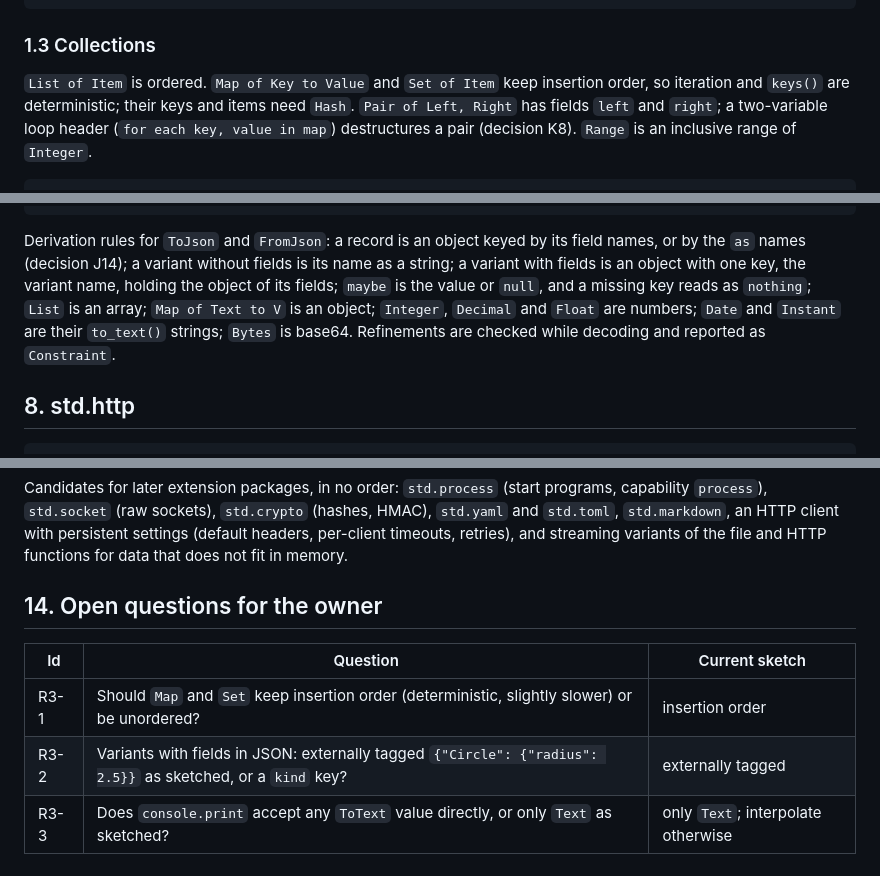
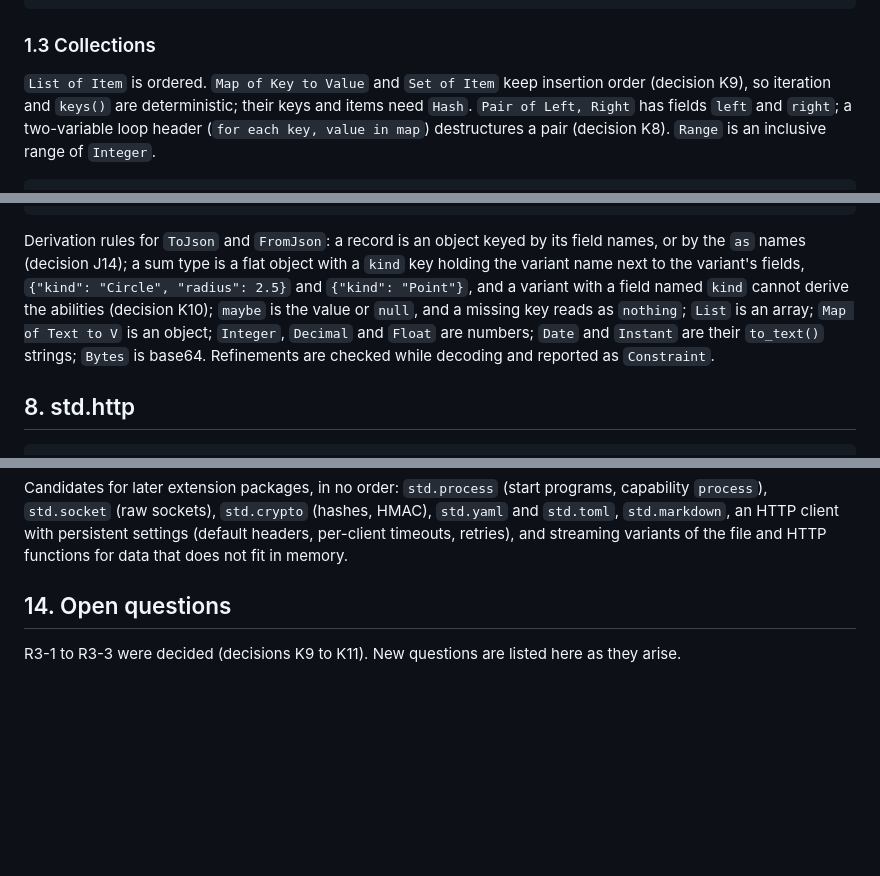
Before and after one commit to renyi-lang/renyi, a Markdown page: docs/design/04-stdlib-sketch.md, 3 parts joined by grey strips. GitHub-like rendering; blank space fills up the shorter version.

````diff
--- a/docs/design/04-stdlib-sketch.md
+++ b/docs/design/04-stdlib-sketch.md
@@ -140,8 +140,8 @@ function to_base64(self: Bytes) returns Text
 ### 1.3 Collections
 
 `List of Item` is ordered. `Map of Key to Value` and `Set of Item` keep
-insertion order, so iteration and `keys()` are deterministic; their keys and
-items need `Hash`. `Pair of Left, Right` has fields `left` and `right`; a
+insertion order (decision K9), so iteration and `keys()` are deterministic;
+their keys and items need `Hash`. `Pair of Left, Right` has fields `left` and `right`; a
 two-variable loop header (`for each key, value in map`) destructures a pair
 (decision K8). `Range` is an inclusive range of `Integer`.
 
@@ -458,13 +458,14 @@ public function render_with(value: Value, naming: Naming) returns Text
 ```
 
 Derivation rules for `ToJson` and `FromJson`: a record is an object keyed by
-its field names, or by the `as` names (decision J14); a variant without fields
-is its name as a string; a variant with fields is an object with one key, the
-variant name, holding the object of its fields; `maybe` is the value or
-`null`, and a missing key reads as `nothing`; `List` is an array; `Map of Text
-to V` is an object; `Integer`, `Decimal` and `Float` are numbers; `Date` and
-`Instant` are their `to_text()` strings; `Bytes` is base64. Refinements are
-checked while decoding and reported as `Constraint`.
+its field names, or by the `as` names (decision J14); a sum type is a flat
+object with a `kind` key holding the variant name next to the variant's
+fields, `{"kind": "Circle", "radius": 2.5}` and `{"kind": "Point"}`, and a
+variant with a field named `kind` cannot derive the abilities (decision K10);
+`maybe` is the value or `null`, and a missing key reads as `nothing`; `List`
+is an array; `Map of Text to V` is an object; `Integer`, `Decimal` and `Float`
+are numbers; `Date` and `Instant` are their `to_text()` strings; `Bytes` is
+base64. Refinements are checked while decoding and reported as `Constraint`.
 
 ## 8. std.http
 
@@ -649,10 +650,7 @@ with persistent settings (default headers, per-client timeouts, retries), and
 streaming variants of the file and HTTP functions for data that does not fit
 in memory.
 
-## 14. Open questions for the owner
+## 14. Open questions
 
-| Id | Question | Current sketch |
-|----|----------|----------------|
-| R3-1 | Should `Map` and `Set` keep insertion order (deterministic, slightly slower) or be unordered? | insertion order |
-| R3-2 | Variants with fields in JSON: externally tagged `{"Circle": {"radius": 2.5}}` as sketched, or a `kind` key? | externally tagged |
-| R3-3 | Does `console.print` accept any `ToText` value directly, or only `Text` as sketched? | only `Text`; interpolate otherwise |
+R3-1 to R3-3 were decided (decisions K9 to K11). New questions are listed here
+as they arise.
````
Also changed, not shown: other parts of docs/design/04-stdlib-sketch.md (+1 -1 lines), docs/HANDOFF.md (+5 -8 lines), docs/design/01-decisions.md (+16 -0 lines).
